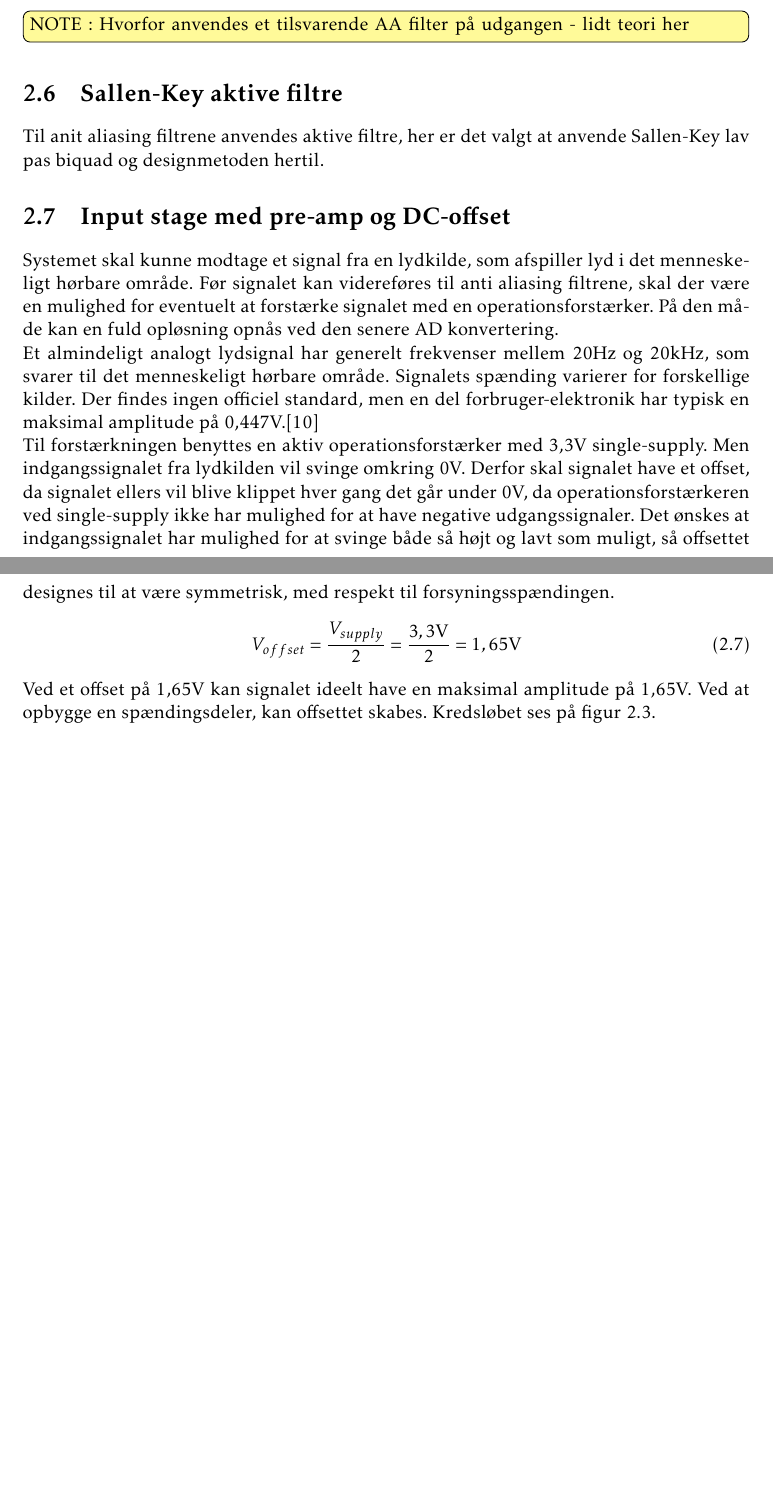
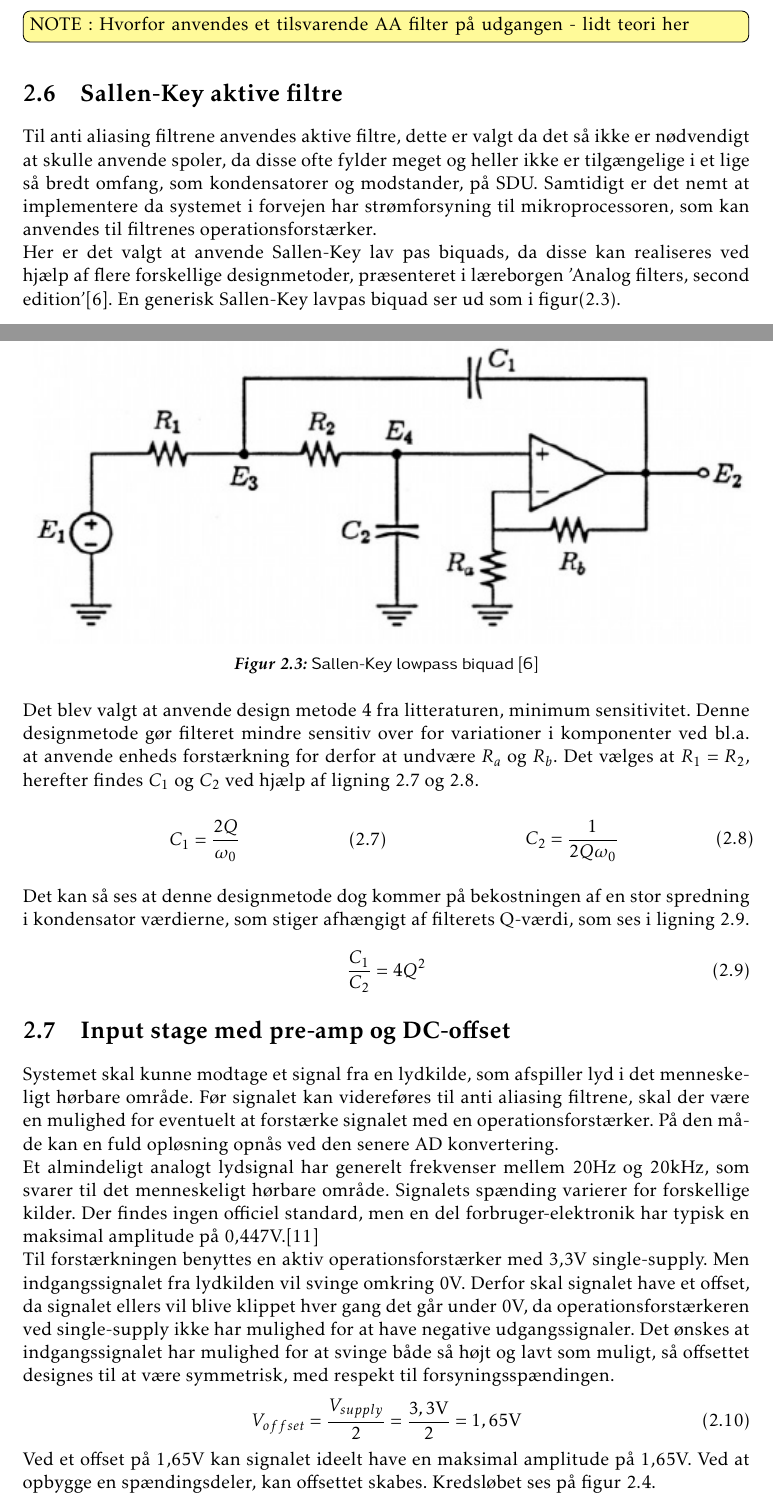
Before and after one commit to jorn/F18.GR3, a LaTeX book (rapport.tex, which reads config/preample.tex, section/sallenk.tex): two parts of pages 14 and 15 of 31 before the commit and two parts of pages 14 and 15 of 32 after it, joined at a grey line, cut so that both start at the same text, the shorter picture padded with empty space. Compiled offline with pdfLaTeX.

Commit message:
Indledende om Sallen-K

```diff
--- a/config/preample.tex
+++ b/config/preample.tex
@@ -162,3 +162,6 @@ format=hang}
 
 % EPS format
 \usepackage{epstopdf}
+
+% Flere float specifiers
+\usepackage{float}
--- a/section/sallenk.tex
+++ b/section/sallenk.tex
@@ -1,3 +1,48 @@
 \section{Sallen-Key aktive filtre}
 
-Til anit aliasing filtrene anvendes aktive filtre, her er det valgt at anvende Sallen-Key lav pas biquad og designmetoden hertil.
+Til anti aliasing filtrene anvendes aktive filtre, dette er valgt da det så ikke er
+nødvendigt at skulle anvende spoler, da disse ofte fylder meget og heller ikke er
+tilgængelige i et lige så bredt omfang, som kondensatorer og modstander, på SDU.
+Samtidigt er det nemt at implementere da systemet i forvejen har strømforsyning til
+mikroprocessoren, som kan anvendes til filtrenes operationsforstærker.
+
+Her er det valgt at anvende Sallen-Key lav pas biquads,
+da disse kan realiseres ved hjælp af flere forskellige designmetoder, præsenteret
+i læreborgen 'Analog filters, second edition'\cite{KendallSu}.
+En generisk Sallen-Key lavpas biquad ser ud som i figur(\ref{fig:sklpbq}).
+
+\begin{figure}[H]
+	\centering
+	\includegraphics[width=\textwidth]{billeder/sklpbq}
+	\caption{Sallen-Key lowpass biquad \cite{KendallSu}}
+	\label{fig:sklpbq}
+\end{figure}
+
+Det blev valgt at anvende design metode 4 fra litteraturen, minimum sensitivitet.
+Denne designmetode gør filteret mindre sensitiv over for variationer i komponenter ved bl.a.
+at anvende enheds forstærkning for derfor at undvære $R_a$ og $R_b$.
+Det vælges at $R_1 = R_2$, herefter findes $C_1$ og $C_2$ ved hjælp af ligning \ref{eq:dm4c1} og \ref{eq:dm4c2}.
+
+\vspace{15pt}
+
+\begin{minipage}{0.5\linewidth}
+	\begin{equation}
+	\label{eq:dm4c1}
+		C_1 = \frac{2Q}{\omega_0}
+	\end{equation}
+\end{minipage}
+\begin{minipage}{0.5\linewidth}
+	\begin{equation}
+	\label{eq:dm4c2}
+	C_2 = \frac{1}{2Q\omega_0}
+	\end{equation}
+\end{minipage}
+
+\vspace{15pt}
+
+Det kan så ses at denne designmetode dog kommer på bekostningen af en stor spredning i kondensator værdierne, som stiger afhængigt af filterets Q-værdi, som ses i ligning \ref{eq:kondspred}.
+
+\begin{equation}
+\label{eq:kondspred}
+	\frac{C_1}{C_2} = 4Q^2
+\end{equation}
```
Also changed, not shown: rapport.bib (+13 -0 lines).
